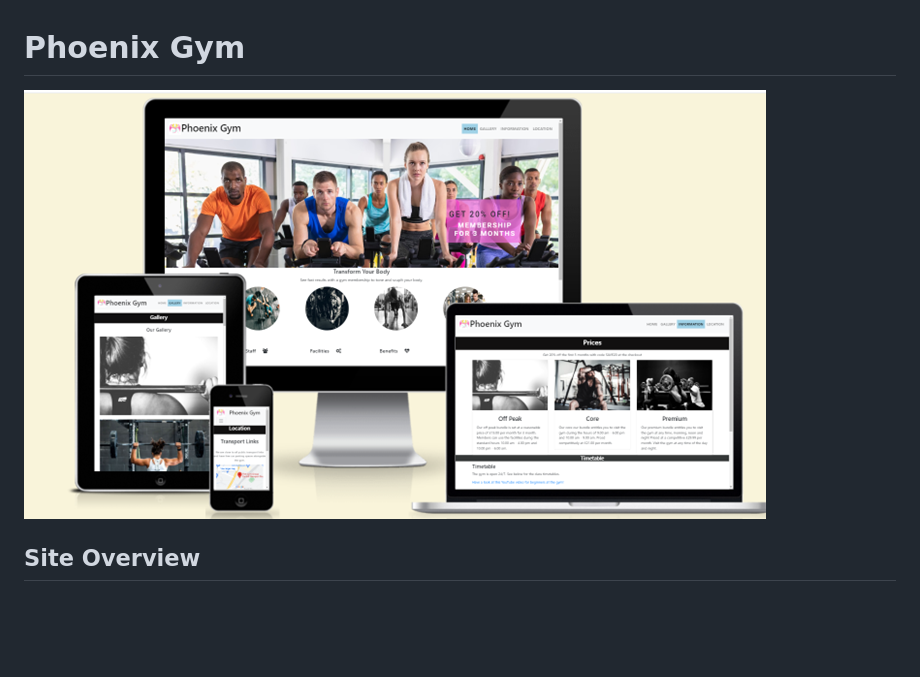
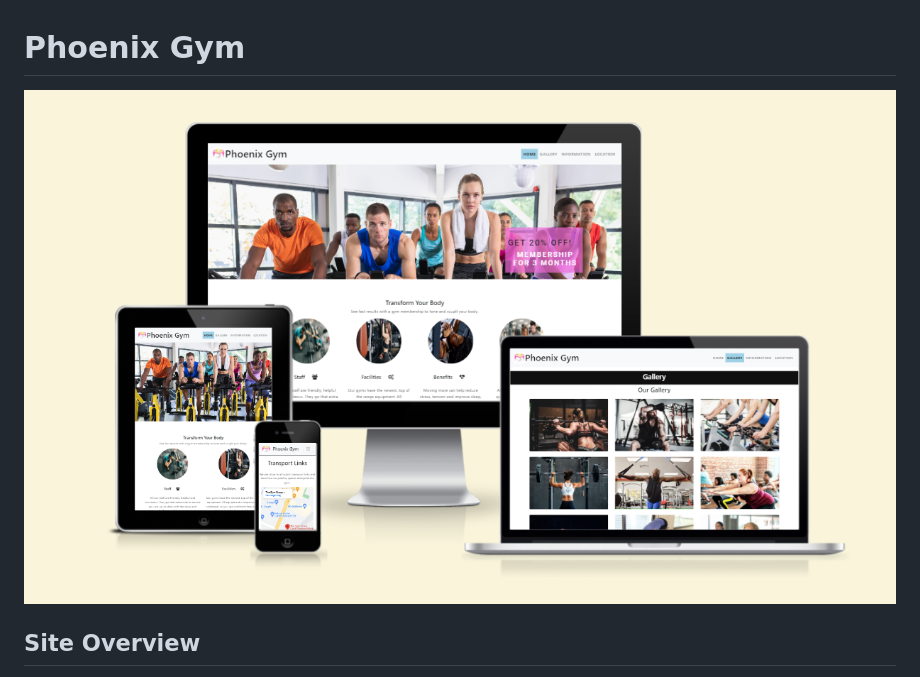
Before and after one commit to Whalley7/Web-Development-Milestone-Project-1, a Markdown page: README.md, the part around the change printed below. GitHub-like rendering; pictures changed too: assets/docs/am-I-responsive.png (added), assets/docs/responsive-landing-page.png (deleted); blank space fills up the shorter version.

```diff
--- a/README.md
+++ b/README.md
@@ -1,6 +1,6 @@
 # Phoenix Gym
 
-![Landing Page](assets/docs/responsive-landing-page.png)
+![Landing Page](assets/docs/am-I-responsive.png)
 
 ## Site Overview
 
```
Also changed, not shown: other parts of README.md (+1 -1 lines).
